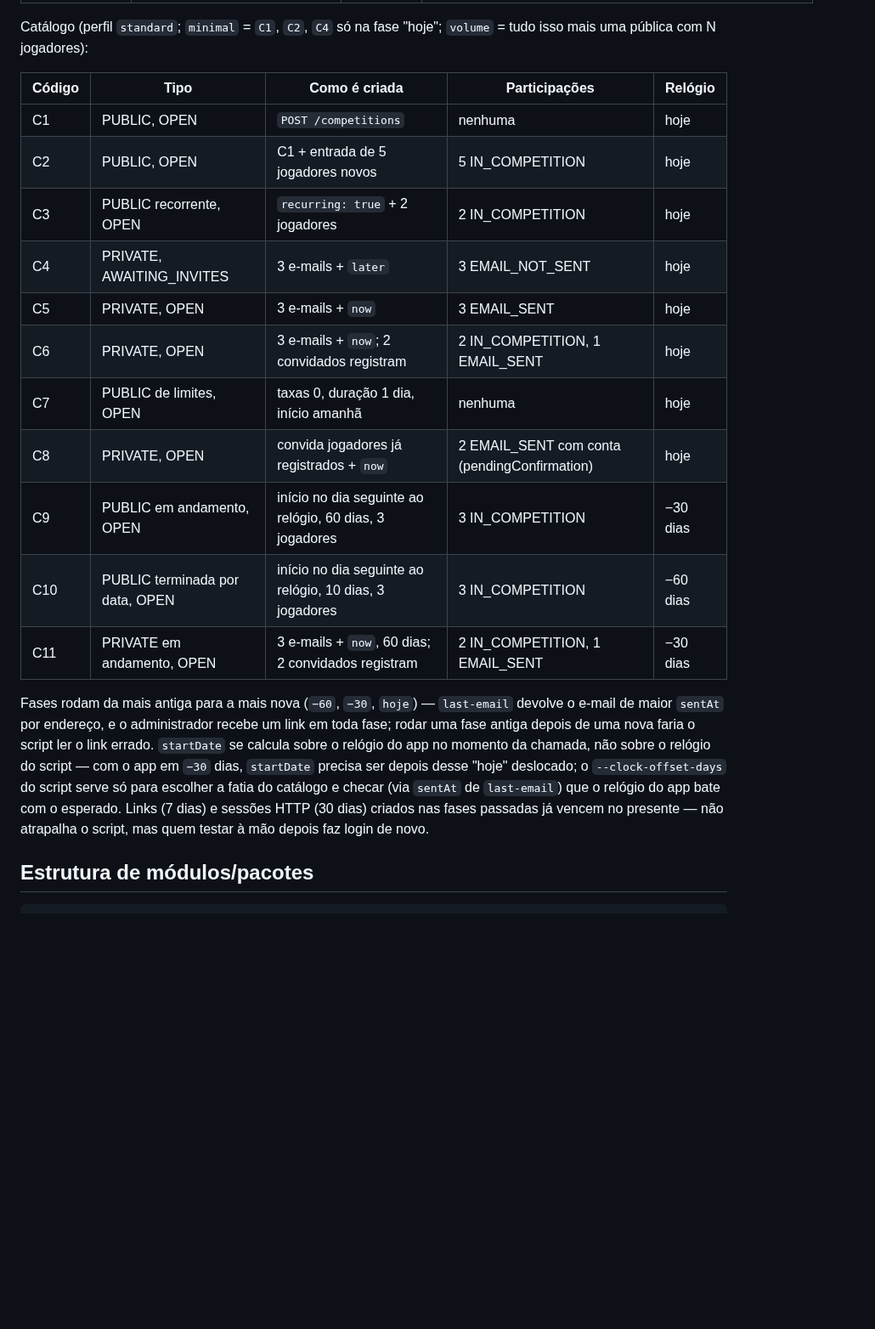
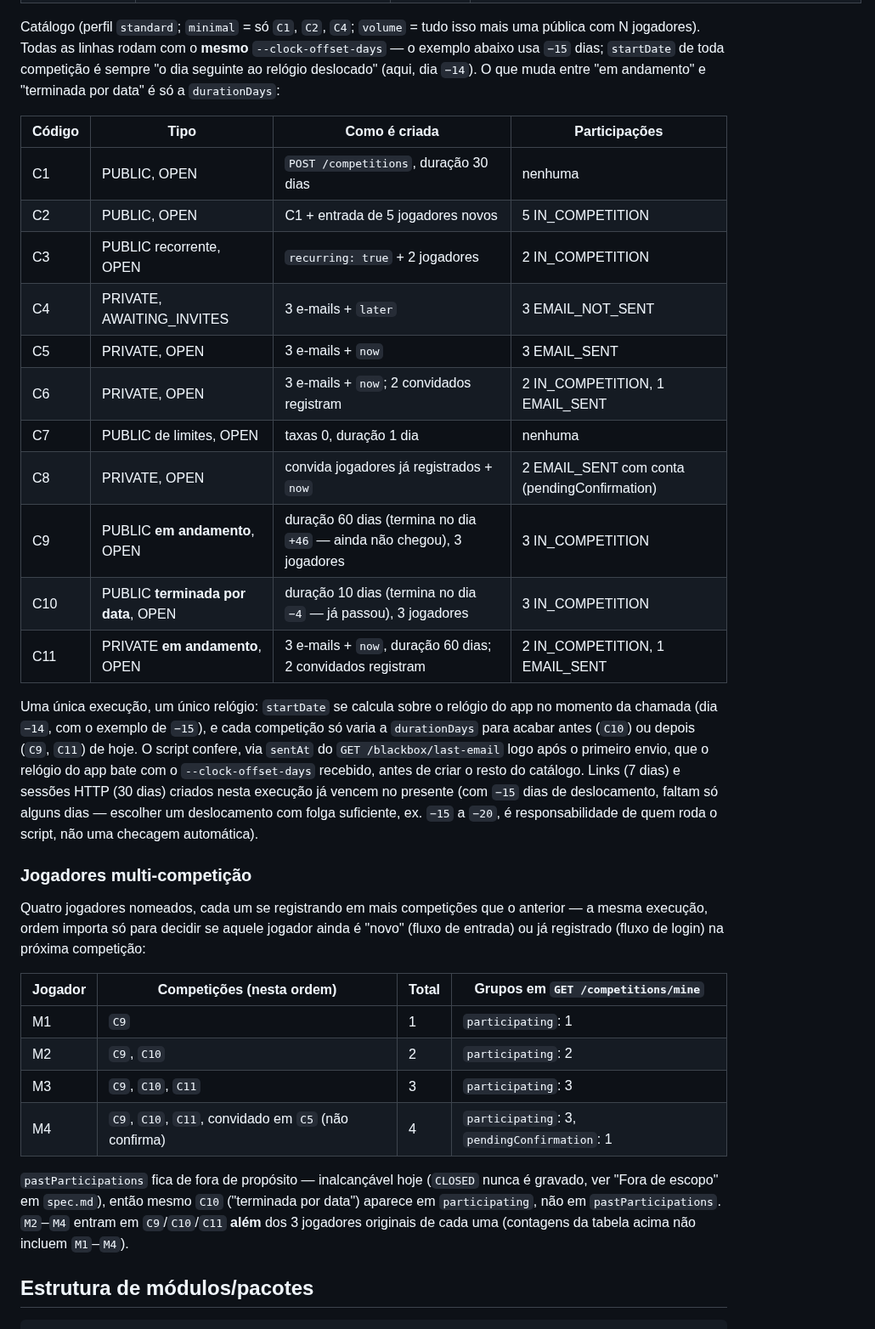
Before and after one commit to lalgarve/jogo-acoes, a Markdown page: specs/05-018-gerador-dados-teste/plan.md, the part around one of its changes. Shown at 85% size. Drawn GitHub-style; blank space fills up the shorter version.

```diff
--- a/specs/05-018-gerador-dados-teste/plan.md
+++ b/specs/05-018-gerador-dados-teste/plan.md
@@ -61,31 +64,52 @@ só o último e-mail de cada endereço — o script sempre lê o link logo após
 | `"terminada por data"` com status `OPEN` | Aceito na v1, sem renomear | resolvida | `GET /competitions/public` realmente devolve isso hoje (confirmado no código) — não é um artifício do script, é o comportamento real da API; renomear fica para quando a Etapa de fechamento por data existir (roadmap, iterações 8–9). |
 | Estrutura/local do código | Dentro de `blackbox-tests/` (`seed/`), reaproveitando o cliente gerado e o `pyproject.toml` já existentes | resolvida | Mesmo raciocínio da spec 05-015 — projeto Python independente, sem duplicar setup. `features/mailbox.py` e a constante do e-mail do administrador (`blackbox-tests/features/steps/public_competition_entry_steps.py`) movem para um módulo compartilhado que tanto `seed/` quanto `behave` importam (ver "Estrutura de módulos/pacotes"). |
 
-Catálogo (perfil `standard`; `minimal` = `C1`, `C2`, `C4` só na fase "hoje"; `volume` = tudo
-isso mais uma pública com N jogadores):
+Catálogo (perfil `standard`; `minimal` = só `C1`, `C2`, `C4`; `volume` = tudo isso mais uma
+pública com N jogadores). Todas as linhas rodam com o **mesmo** `--clock-offset-days` — o
+exemplo abaixo usa `−15` dias; `startDate` de toda competição é sempre "o dia seguinte ao
+relógio deslocado" (aqui, dia `−14`). O que muda entre "em andamento" e "terminada por data" é
+só a `durationDays`:
 
-| Código | Tipo | Como é criada | Participações | Relógio |
-|---|---|---|---|---|
-| C1 | PUBLIC, OPEN | `POST /competitions` | nenhuma | hoje |
-| C2 | PUBLIC, OPEN | C1 + entrada de 5 jogadores novos | 5 IN_COMPETITION | hoje |
-| C3 | PUBLIC recorrente, OPEN | `recurring: true` + 2 jogadores | 2 IN_COMPETITION | hoje |
-| C4 | PRIVATE, AWAITING_INVITES | 3 e-mails + `later` | 3 EMAIL_NOT_SENT | hoje |
-| C5 | PRIVATE, OPEN | 3 e-mails + `now` | 3 EMAIL_SENT | hoje |
-| C6 | PRIVATE, OPEN | 3 e-mails + `now`; 2 convidados registram | 2 IN_COMPETITION, 1 EMAIL_SENT | hoje |
-| C7 | PUBLIC de limites, OPEN | taxas 0, duração 1 dia, início amanhã | nenhuma | hoje |
-| C8 | PRIVATE, OPEN | convida jogadores já registrados + `now` | 2 EMAIL_SENT com conta (pendingConfirmation) | hoje |
-| C9 | PUBLIC em andamento, OPEN | início no dia seguinte ao relógio, 60 dias, 3 jogadores | 3 IN_COMPETITION | −30 dias |
-| C10 | PUBLIC terminada por data, OPEN | início no dia seguinte ao relógio, 10 dias, 3 jogadores | 3 IN_COMPETITION | −60 dias |
-| C11 | PRIVATE em andamento, OPEN | 3 e-mails + `now`, 60 dias; 2 convidados registram | 2 IN_COMPETITION, 1 EMAIL_SENT | −30 dias |
+| Código | Tipo | Como é criada | Participações |
+|---|---|---|---|
+| C1 | PUBLIC, OPEN | `POST /competitions`, duração 30 dias | nenhuma |
+| C2 | PUBLIC, OPEN | C1 + entrada de 5 jogadores novos | 5 IN_COMPETITION |
+| C3 | PUBLIC recorrente, OPEN | `recurring: true` + 2 jogadores | 2 IN_COMPETITION |
+| C4 | PRIVATE, AWAITING_INVITES | 3 e-mails + `later` | 3 EMAIL_NOT_SENT |
+| C5 | PRIVATE, OPEN | 3 e-mails + `now` | 3 EMAIL_SENT |
+| C6 | PRIVATE, OPEN | 3 e-mails + `now`; 2 convidados registram | 2 IN_COMPETITION, 1 EMAIL_SENT |
+| C7 | PUBLIC de limites, OPEN | taxas 0, duração 1 dia | nenhuma |
+| C8 | PRIVATE, OPEN | convida jogadores já registrados + `now` | 2 EMAIL_SENT com conta (pendingConfirmation) |
+| C9 | PUBLIC **em andamento**, OPEN | duração 60 dias (termina no dia `+46` — ainda não chegou), 3 jogadores | 3 IN_COMPETITION |
+| C10 | PUBLIC **terminada por data**, OPEN | duração 10 dias (termina no dia `−4` — já passou), 3 jogadores | 3 IN_COMPETITION |
+| C11 | PRIVATE **em andamento**, OPEN | 3 e-mails + `now`, duração 60 dias; 2 convidados registram | 2 IN_COMPETITION, 1 EMAIL_SENT |
 
-Fases rodam da mais antiga para a mais nova (`−60`, `−30`, `hoje`) — `last-email` devolve o
-e-mail de maior `sentAt` por endereço, e o administrador recebe um link em toda fase; rodar uma
-fase antiga depois de uma nova faria o script ler o link errado. `startDate` se calcula sobre o
-relógio do app no momento da chamada, não sobre o relógio do script — com o app em `−30` dias,
-`startDate` precisa ser depois desse "hoje" deslocado; o `--clock-offset-days` do script serve
-só para escolher a fatia do catálogo e checar (via `sentAt` de `last-email`) que o relógio do
-app bate com o esperado. Links (7 dias) e sessões HTTP (30 dias) criados nas fases passadas já
-vencem no presente — não atrapalha o script, mas quem testar à mão depois faz login de novo.
+Uma única execução, um único relógio: `startDate` se calcula sobre o relógio do app no momento
+da chamada (dia `−14`, com o exemplo de `−15`), e cada competição só varia a `durationDays`
+para acabar antes (`C10`) ou depois (`C9`, `C11`) de hoje. O script confere, via `sentAt` do
+`GET /blackbox/last-email` logo após o primeiro envio, que o relógio do app bate com o
+`--clock-offset-days` recebido, antes de criar o resto do catálogo. Links (7 dias) e sessões
+HTTP (30 dias) criados nesta execução já vencem no presente (com `−15` dias de deslocamento,
+faltam só alguns dias — escolher um deslocamento com folga suficiente, ex. `−15` a `−20`, é
+responsabilidade de quem roda o script, não uma checagem automática).
+
+### Jogadores multi-competição
+
+Quatro jogadores nomeados, cada um se registrando em mais competições que o anterior — a mesma
+execução, ordem importa só para decidir se aquele jogador ainda é "novo" (fluxo de entrada) ou
+já registrado (fluxo de login) na próxima competição:
+
+| Jogador | Competições (nesta ordem) | Total | Grupos em `GET /competitions/mine` |
+|---|---|---|---|
+| M1 | `C9` | 1 | `participating`: 1 |
+| M2 | `C9`, `C10` | 2 | `participating`: 2 |
+| M3 | `C9`, `C10`, `C11` | 3 | `participating`: 3 |
+| M4 | `C9`, `C10`, `C11`, convidado em `C5` (não confirma) | 4 | `participating`: 3, `pendingConfirmation`: 1 |
+
+`pastParticipations` fica de fora de propósito — inalcançável hoje (`CLOSED` nunca é gravado,
+ver "Fora de escopo" em `spec.md`), então mesmo `C10` ("terminada por data") aparece em
+`participating`, não em `pastParticipations`. `M2`–`M4` entram em `C9`/`C10`/`C11` **além** dos
+3 jogadores originais de cada uma (contagens da tabela acima não incluem `M1`–`M4`).
 
 ## Estrutura de módulos/pacotes
 
```
Also changed, not shown: other parts of specs/05-018-gerador-dados-teste/plan.md (+14 -8 lines), specs/05-018-gerador-dados-teste/spec.md (+15 -5 lines).
